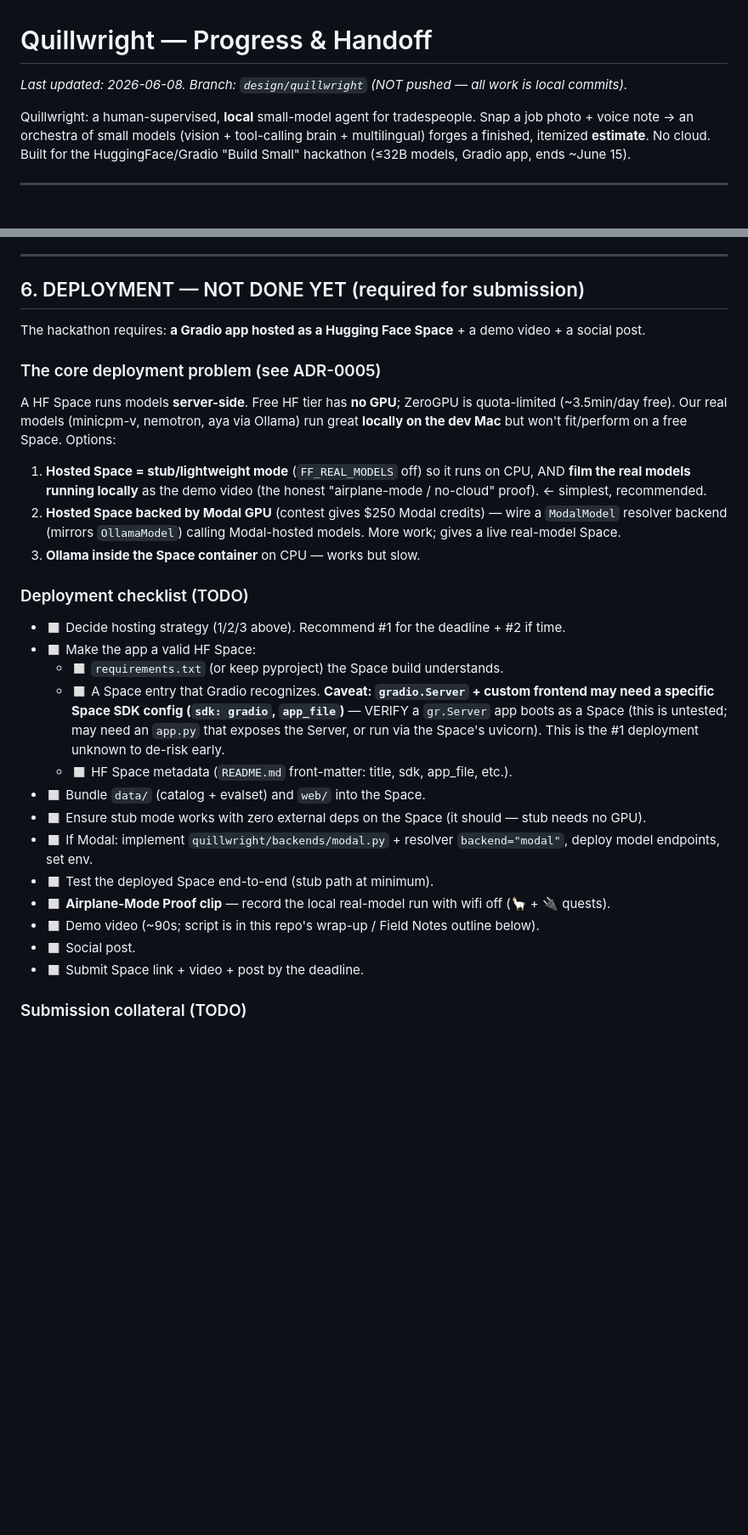
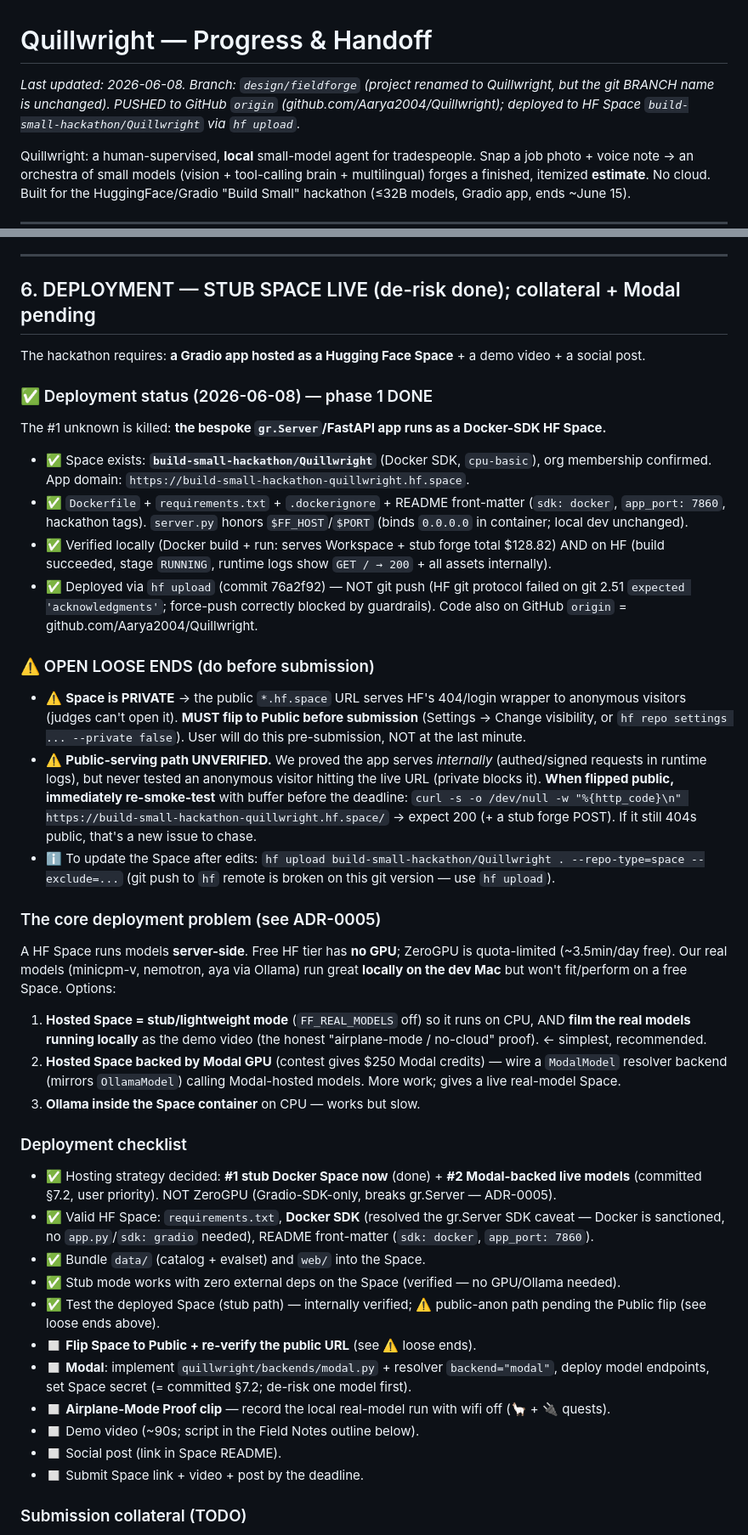
Before and after one commit to Aarya2004/Quillwright, a Markdown page: docs/PROGRESS.md, 2 parts joined by grey strips. Shown at 85% size. GitHub-like rendering; blank space fills up the shorter version.

Commit message:
docs: PROGRESS — record stub Space deployment + open loose ends
§6: deployment status (phase 1 DONE — Docker Space live, build verified) +
open loose ends (Space is PRIVATE → must flip Public + verify public URL
pre-submission; public-anon path unverified; use `hf upload` to update, not
git push). Checklist ticked. §7: phase 1 marked done, Modal = next. §8 git
state corrected (branch still design/fieldforge; pushed to GitHub + HF).

Co-Authored-By: Claude Opus 4.8 <noreply@anthropic.com>

```diff
--- a/docs/PROGRESS.md
+++ b/docs/PROGRESS.md
@@ -1,6 +1,6 @@
 # Quillwright — Progress & Handoff
 
-_Last updated: 2026-06-08. Branch: `design/quillwright` (NOT pushed — all work is local commits)._
+_Last updated: 2026-06-08. Branch: `design/fieldforge` (project renamed to Quillwright, but the git BRANCH name is unchanged). PUSHED to GitHub `origin` (github.com/Aarya2004/Quillwright); deployed to HF Space `build-small-hackathon/Quillwright` via `hf upload`._
 
 Quillwright: a human-supervised, **local** small-model agent for tradespeople. Snap a job photo + voice note → an orchestra of small models (vision + tool-calling brain + multilingual) forges a finished, itemized **estimate**. No cloud. Built for the HuggingFace/Gradio "Build Small" hackathon (≤32B models, Gradio app, ends ~June 15).
 
@@ -156,9 +156,24 @@ Order is the user's. Only pursue once committed scope (§6 deployment + §7 buil
 
 ---
 
-## 6. DEPLOYMENT — NOT DONE YET (required for submission)
+## 6. DEPLOYMENT — STUB SPACE LIVE (de-risk done); collateral + Modal pending
 
 The hackathon requires: **a Gradio app hosted as a Hugging Face Space** + a demo video + a social post.
+
+### ✅ Deployment status (2026-06-08) — phase 1 DONE
+
+The #1 unknown is killed: **the bespoke `gr.Server`/FastAPI app runs as a Docker-SDK HF Space.**
+
+- ✅ Space exists: **`build-small-hackathon/Quillwright`** (Docker SDK, `cpu-basic`), org membership confirmed. App domain: `https://build-small-hackathon-quillwright.hf.space`.
+- ✅ `Dockerfile` + `requirements.txt` + `.dockerignore` + README front-matter (`sdk: docker`, `app_port: 7860`, hackathon tags). `server.py` honors `$FF_HOST`/`$PORT` (binds `0.0.0.0` in container; local dev unchanged).
+- ✅ Verified locally (Docker build + run: serves Workspace + stub forge total $128.82) AND on HF (build succeeded, stage `RUNNING`, runtime logs show `GET / → 200` + all assets internally).
+- ✅ Deployed via `hf upload` (commit 76a2f92) — NOT git push (HF git protocol failed on git 2.51 `expected 'acknowledgments'`; force-push correctly blocked by guardrails). Code also on GitHub `origin` = github.com/Aarya2004/Quillwright.
+
+### ⚠️ OPEN LOOSE ENDS (do before submission)
+
+- ⚠️ **Space is PRIVATE** → the public `*.hf.space` URL serves HF's 404/login wrapper to anonymous visitors (judges can't open it). **MUST flip to Public before submission** (Settings → Change visibility, or `hf repo settings ... --private false`). User will do this pre-submission, NOT at the last minute.
+- ⚠️ **Public-serving path UNVERIFIED.** We proved the app serves _internally_ (authed/signed requests in runtime logs), but never tested an anonymous visitor hitting the live URL (private blocks it). **When flipped public, immediately re-smoke-test** with buffer before the deadline: `curl -s -o /dev/null -w "%{http_code}\n" https://build-small-hackathon-quillwright.hf.space/` → expect 200 (+ a stub forge POST). If it still 404s public, that's a new issue to chase.
+- ℹ️ To update the Space after edits: `hf upload build-small-hackathon/Quillwright . --repo-type=space --exclude=...` (git push to `hf` remote is broken on this git version — use `hf upload`).
 
 ### The core deployment problem (see ADR-0005)
 
@@ -168,20 +183,18 @@ A HF Space runs models **server-side**. Free HF tier has **no GPU**; ZeroGPU is
 2. **Hosted Space backed by Modal GPU** (contest gives $250 Modal credits) — wire a `ModalModel` resolver backend (mirrors `OllamaModel`) calling Modal-hosted models. More work; gives a live real-model Space.
 3. **Ollama inside the Space container** on CPU — works but slow.
 
-### Deployment checklist (TODO)
+### Deployment checklist
 
-- ◻️ Decide hosting strategy (1/2/3 above). Recommend #1 for the deadline + #2 if time.
-- ◻️ Make the app a valid HF Space:
-  - ◻️ `requirements.txt` (or keep pyproject) the Space build understands.
-  - ◻️ A Space entry that Gradio recognizes. **Caveat: `gradio.Server` + custom frontend may need a specific Space SDK config (`sdk: gradio`, `app_file`)** — VERIFY a `gr.Server` app boots as a Space (this is untested; may need an `app.py` that exposes the Server, or run via the Space's uvicorn). This is the #1 deployment unknown to de-risk early.
-  - ◻️ HF Space metadata (`README.md` front-matter: title, sdk, app_file, etc.).
-- ◻️ Bundle `data/` (catalog + evalset) and `web/` into the Space.
-- ◻️ Ensure stub mode works with zero external deps on the Space (it should — stub needs no GPU).
-- ◻️ If Modal: implement `quillwright/backends/modal.py` + resolver `backend="modal"`, deploy model endpoints, set env.
-- ◻️ Test the deployed Space end-to-end (stub path at minimum).
+- ✅ Hosting strategy decided: **#1 stub Docker Space now** (done) + **#2 Modal-backed live models** (committed §7.2, user priority). NOT ZeroGPU (Gradio-SDK-only, breaks gr.Server — ADR-0005).
+- ✅ Valid HF Space: `requirements.txt`, **Docker SDK** (resolved the gr.Server SDK caveat — Docker is sanctioned, no `app.py`/`sdk: gradio` needed), README front-matter (`sdk: docker`, `app_port: 7860`).
+- ✅ Bundle `data/` (catalog + evalset) and `web/` into the Space.
+- ✅ Stub mode works with zero external deps on the Space (verified — no GPU/Ollama needed).
+- ✅ Test the deployed Space (stub path) — internally verified; ⚠️ public-anon path pending the Public flip (see loose ends above).
+- ◻️ **Flip Space to Public + re-verify the public URL** (see ⚠️ loose ends).
+- ◻️ **Modal**: implement `quillwright/backends/modal.py` + resolver `backend="modal"`, deploy model endpoints, set Space secret (= committed §7.2; de-risk one model first).
 - ◻️ **Airplane-Mode Proof clip** — record the local real-model run with wifi off (🦙 + 🔌 quests).
-- ◻️ Demo video (~90s; script is in this repo's wrap-up / Field Notes outline below).
-- ◻️ Social post.
+- ◻️ Demo video (~90s; script in the Field Notes outline below).
+- ◻️ Social post (link in Space README).
 - ◻️ Submit Space link + video + post by the deadline.
 
 ### Submission collateral (TODO)
```
Also changed, not shown: other parts of docs/PROGRESS.md (+3 -3 lines).
